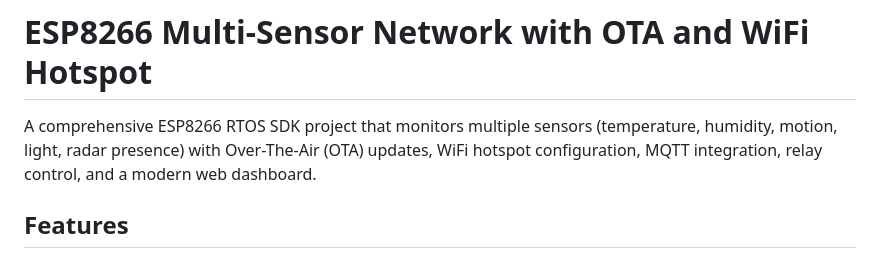
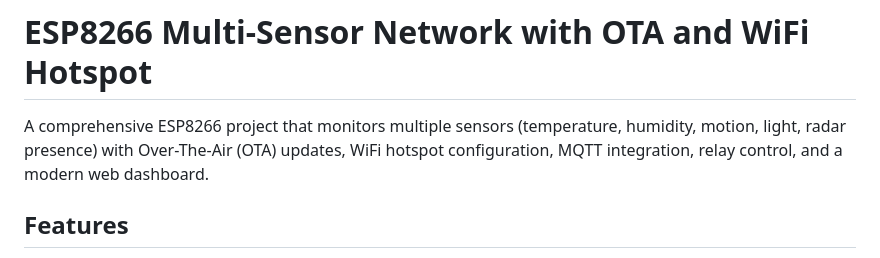
Before and after one commit to veryaner/esp8266-multi-sensor, a Markdown page: README.md, the part around the change. GitHub-like rendering.

Commit message:
Project type

```diff
--- a/README.md
+++ b/README.md
@@ -1,6 +1,6 @@
 # ESP8266 Multi-Sensor Network with OTA and WiFi Hotspot
 
-A comprehensive ESP8266 RTOS SDK project that monitors multiple sensors (temperature, humidity, motion, light, radar presence) with Over-The-Air (OTA) updates, WiFi hotspot configuration, MQTT integration, relay control, and a modern web dashboard.
+A comprehensive ESP8266 project that monitors multiple sensors (temperature, humidity, motion, light, radar presence) with Over-The-Air (OTA) updates, WiFi hotspot configuration, MQTT integration, relay control, and a modern web dashboard.
 
 ## Features
 
```
